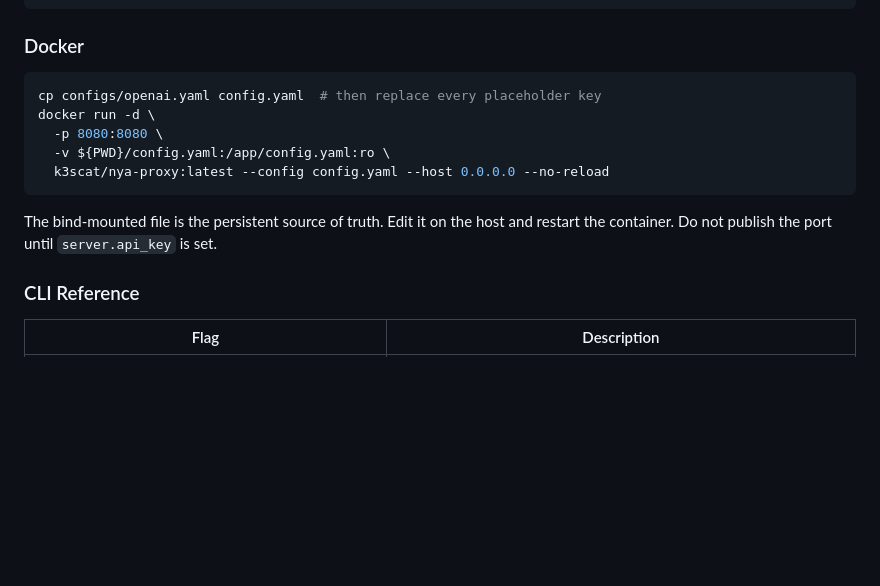
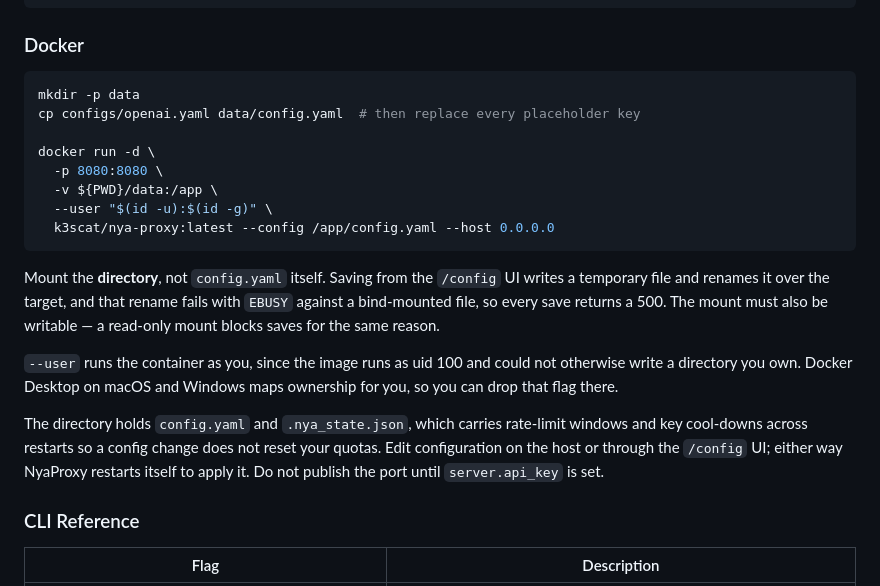
Before and after one commit to Nya-Foundation/NyaProxy, a Markdown page: README.md, the part around the change. Rendered like a GitHub page; blank space fills up the shorter version.

````diff
--- a/README.md
+++ b/README.md
@@ -88,14 +88,21 @@ nyaproxy          # or: python -m nya
 ### Docker
 
 ```bash
-cp configs/openai.yaml config.yaml  # then replace every placeholder key
+mkdir -p data
+cp configs/openai.yaml data/config.yaml  # then replace every placeholder key
+
 docker run -d \
   -p 8080:8080 \
-  -v ${PWD}/config.yaml:/app/config.yaml:ro \
-  k3scat/nya-proxy:latest --config config.yaml --host 0.0.0.0 --no-reload
+  -v ${PWD}/data:/app \
+  --user "$(id -u):$(id -g)" \
+  k3scat/nya-proxy:latest --config /app/config.yaml --host 0.0.0.0
 ```
 
-The bind-mounted file is the persistent source of truth. Edit it on the host and restart the container. Do not publish the port until `server.api_key` is set.
+Mount the **directory**, not `config.yaml` itself. Saving from the `/config` UI writes a temporary file and renames it over the target, and that rename fails with `EBUSY` against a bind-mounted file, so every save returns a 500. The mount must also be writable — a read-only mount blocks saves for the same reason.
+
+`--user` runs the container as you, since the image runs as uid 100 and could not otherwise write a directory you own. Docker Desktop on macOS and Windows maps ownership for you, so you can drop that flag there.
+
+The directory holds `config.yaml` and `.nya_state.json`, which carries rate-limit windows and key cool-downs across restarts so a config change does not reset your quotas. Edit configuration on the host or through the `/config` UI; either way NyaProxy restarts itself to apply it. Do not publish the port until `server.api_key` is set.
 
 ### CLI Reference
 
````
Also changed, not shown: README_ja.md (+12 -2 lines), README_zh.md (+12 -2 lines).
